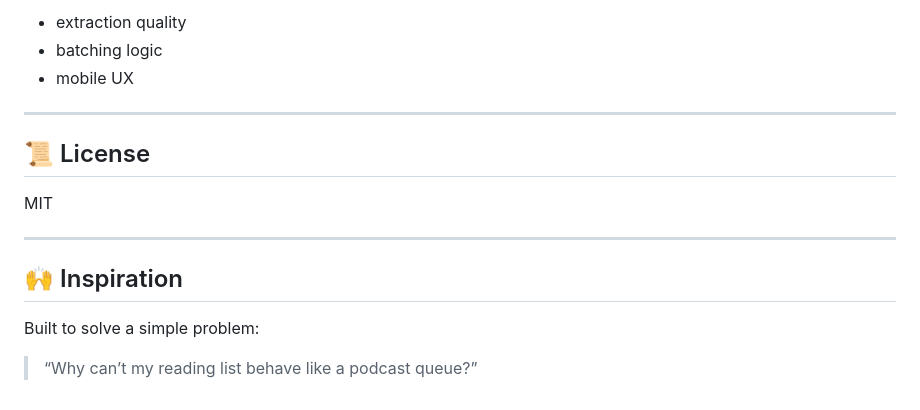
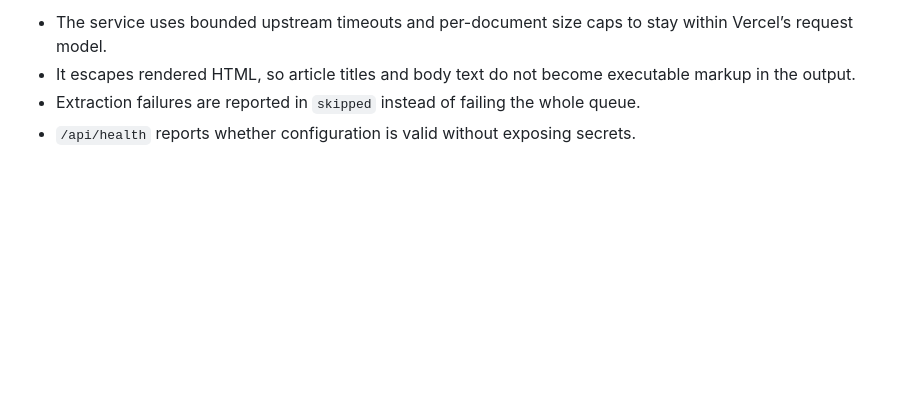
Before and after one commit to lassestilvang/streamdrop, a Markdown page: README.md, the part around one of its changes. Drawn GitHub-style; blank space fills up the shorter version.

```diff
--- a/README.md
+++ b/README.md
@@ -167,18 +128,5 @@ PRs welcome — especially around:
 
-* extraction quality
-* batching logic
-* mobile UX
-
----
-
-## 📜 License
-
-MIT
-
----
-
-## 🙌 Inspiration
-
-Built to solve a simple problem:
-
-> “Why can’t my reading list behave like a podcast queue?”
+- The service uses bounded upstream timeouts and per-document size caps to stay within Vercel’s request model.
+- It escapes rendered HTML, so article titles and body text do not become executable markup in the output.
+- Extraction failures are reported in `skipped` instead of failing the whole queue.
+- `/api/health` reports whether configuration is valid without exposing secrets.
```
Also changed, not shown: other parts of README.md (+80 -119 lines).
